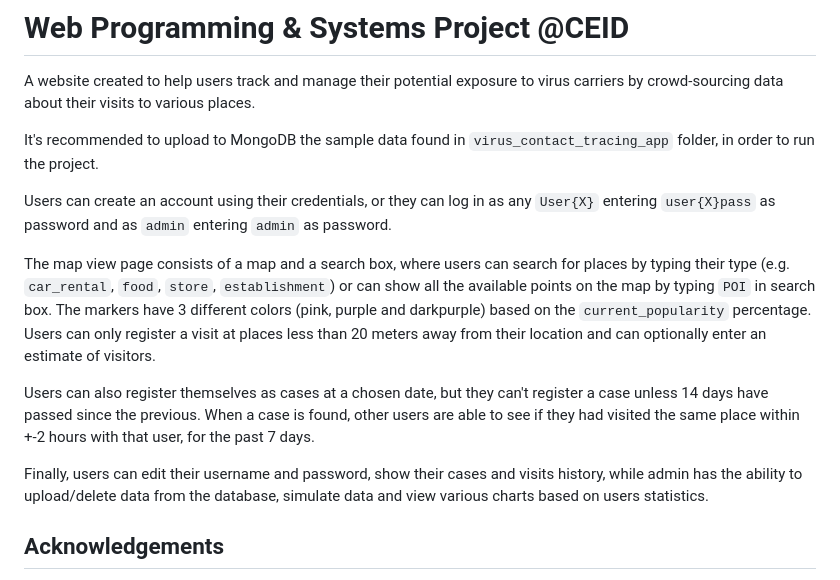
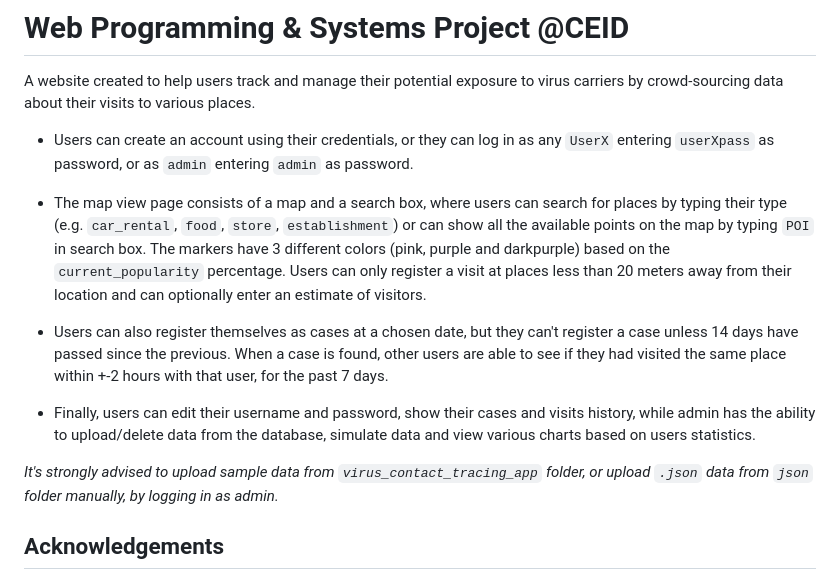
Before and after one commit to manosmin/ceid-web, a Markdown page: README.md, the part around the change. Rendered like a GitHub page.

```diff
--- a/README.md
+++ b/README.md
@@ -3,15 +3,17 @@
 
 A website created to help users track and manage their potential exposure to virus carriers by crowd-sourcing data about their visits to various places.
 
-It's recommended to upload to MongoDB the sample data found in `virus_contact_tracing_app` folder, in order to run the project.
+* Users can create an account using their credentials, or they can log in as any `UserX` entering `userXpass` as password, or as `admin` entering `admin` as password.
 
-Users can create an account using their credentials, or they can log in as any `User{X}` entering `user{X}pass` as password and as `admin` entering `admin` as password.
+* The map view page consists of a map and a search box, where users can search for places by typing their type (e.g. `car_rental`, `food`, `store`, `establishment`) or can show all the available points on the map by typing `POI` in search box. The markers have 3 different colors (pink, purple and darkpurple) based on the `current_popularity` percentage. Users can only register a visit at places less than 20 meters away from their location and can optionally enter an estimate of visitors.
 
-The map view page consists of a map and a search box, where users can search for places by typing their type (e.g. `car_rental`, `food`, `store`, `establishment`) or can show all the available points on the map by typing `POI` in search box. The markers have 3 different colors (pink, purple and darkpurple) based on the `current_popularity` percentage. Users can only register a visit at places less than 20 meters away from their location and can optionally enter an estimate of visitors.
+* Users can also register themselves as cases at a chosen date, but they can't register a case unless 14 days have passed since the previous. When a case is found, other users are able to see if they had visited the same place within +-2 hours with that user, for the past 7 days.
 
-Users can also register themselves as cases at a chosen date, but they can't register a case unless 14 days have passed since the previous. When a case is found, other users are able to see if they had visited the same place within +-2 hours with that user, for the past 7 days.
+* Finally, users can edit their username and password, show their cases and visits history, while admin has the ability to upload/delete data from the database, simulate data and view various charts based on users statistics.
 
-Finally, users can edit their username and password, show their cases and visits history, while admin has the ability to upload/delete data from the database, simulate data and view various charts based on users statistics.
+
+ *It's strongly advised to upload sample data from `virus_contact_tracing_app` folder, or upload `.json` data from `json` folder manually, by logging in as admin.*
+
 
 
 ## Acknowledgements
```
